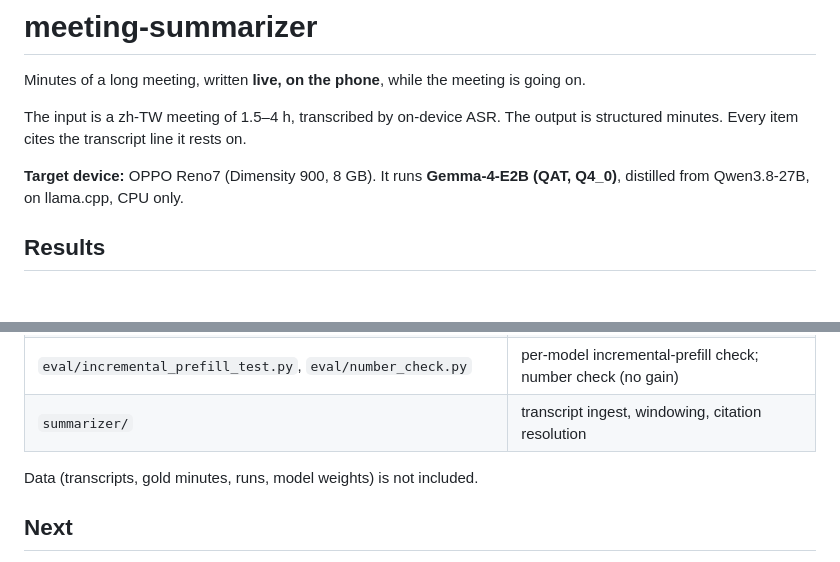
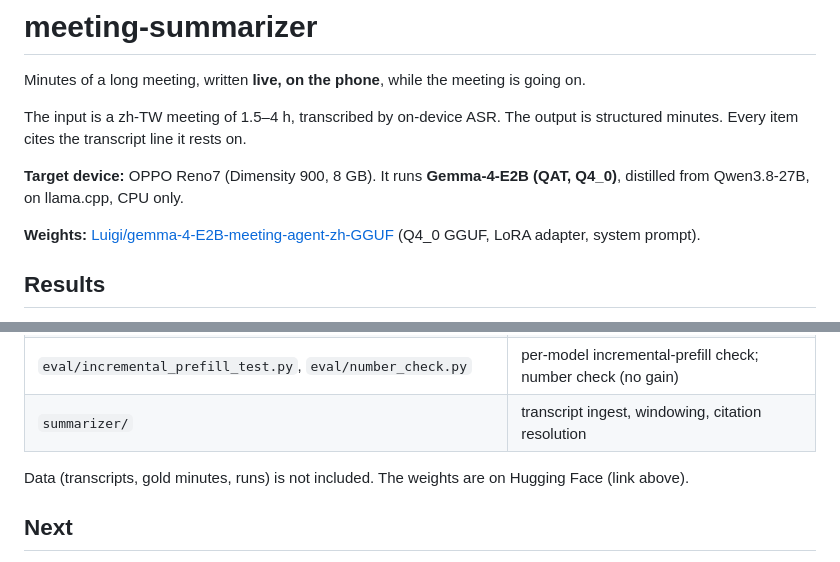
Before and after one commit to vieenrose/meeting-summarizer, a Markdown page: README.md, 2 parts joined by grey strips. GitHub-like rendering; blank space fills up the shorter version.

Commit message:
README: link the published weights on Hugging Face
Co-Authored-By: Claude Opus 5.5 (1M context) <noreply@anthropic.com>
Claude-Session: https://claude.ai/code/session_01S6eNia7gT2a4EugWRhhfDt

```diff
--- a/README.md
+++ b/README.md
@@ -5,6 +5,8 @@ Minutes of a long meeting, written **live, on the phone**, while the meeting is
 The input is a zh-TW meeting of 1.5–4 h, transcribed by on-device ASR. The output is structured minutes. Every item cites the transcript line it rests on.
 
 **Target device:** OPPO Reno7 (Dimensity 900, 8 GB). It runs **Gemma-4-E2B (QAT, Q4_0)**, distilled from Qwen3.8-27B, on llama.cpp, CPU only.
+
+**Weights:** [Luigi/gemma-4-E2B-meeting-agent-zh-GGUF](https://huggingface.co/Luigi/gemma-4-E2B-meeting-agent-zh-GGUF) (Q4_0 GGUF, LoRA adapter, system prompt).
 
 ## Results
 
@@ -113,7 +115,7 @@ The merge converts through f16, not bf16: the one tensor that stays unquantized
 | `eval/incremental_prefill_test.py`, `eval/number_check.py` | per-model incremental-prefill check; number check (no gain) |
 | `summarizer/` | transcript ingest, windowing, citation resolution |
 
-Data (transcripts, gold minutes, runs, model weights) is not included.
+Data (transcripts, gold minutes, runs) is not included. The weights are on Hugging Face (link above).
 
 ## Next
 
```
